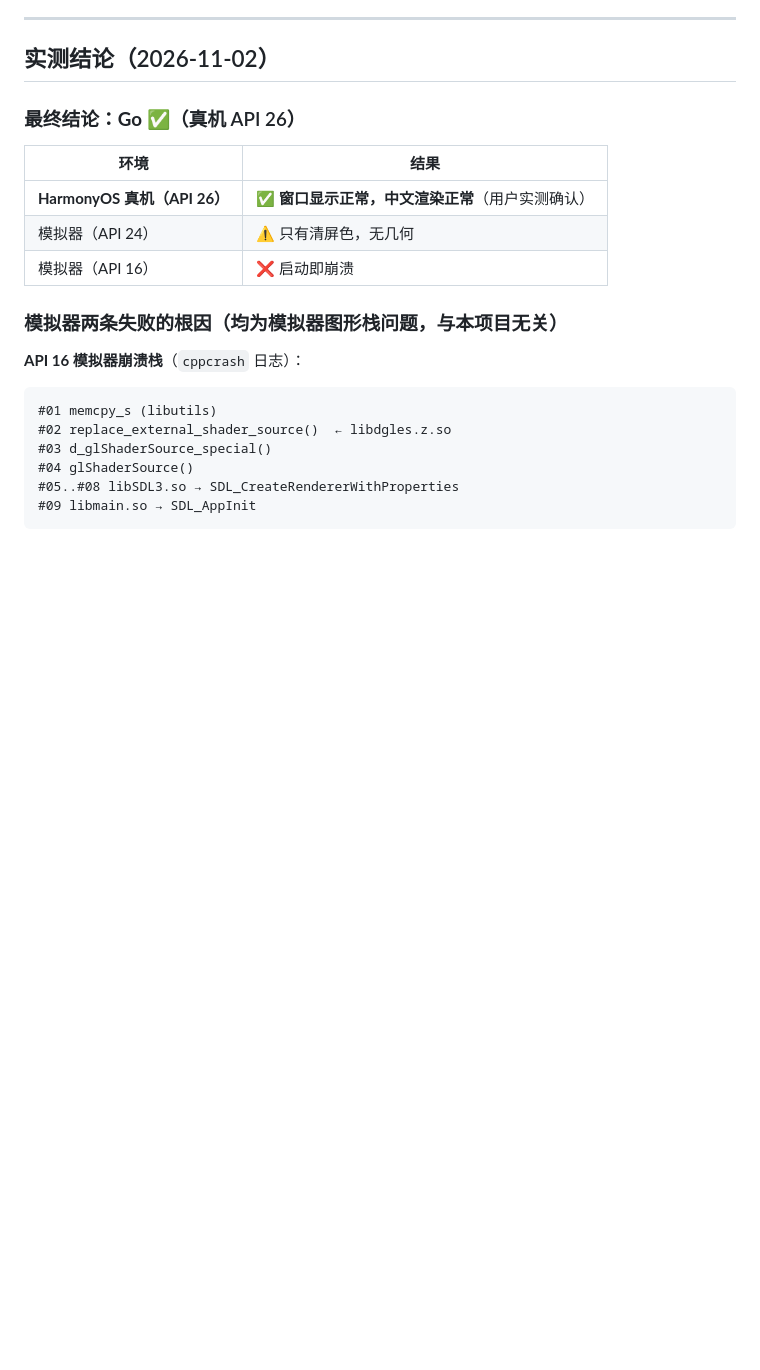
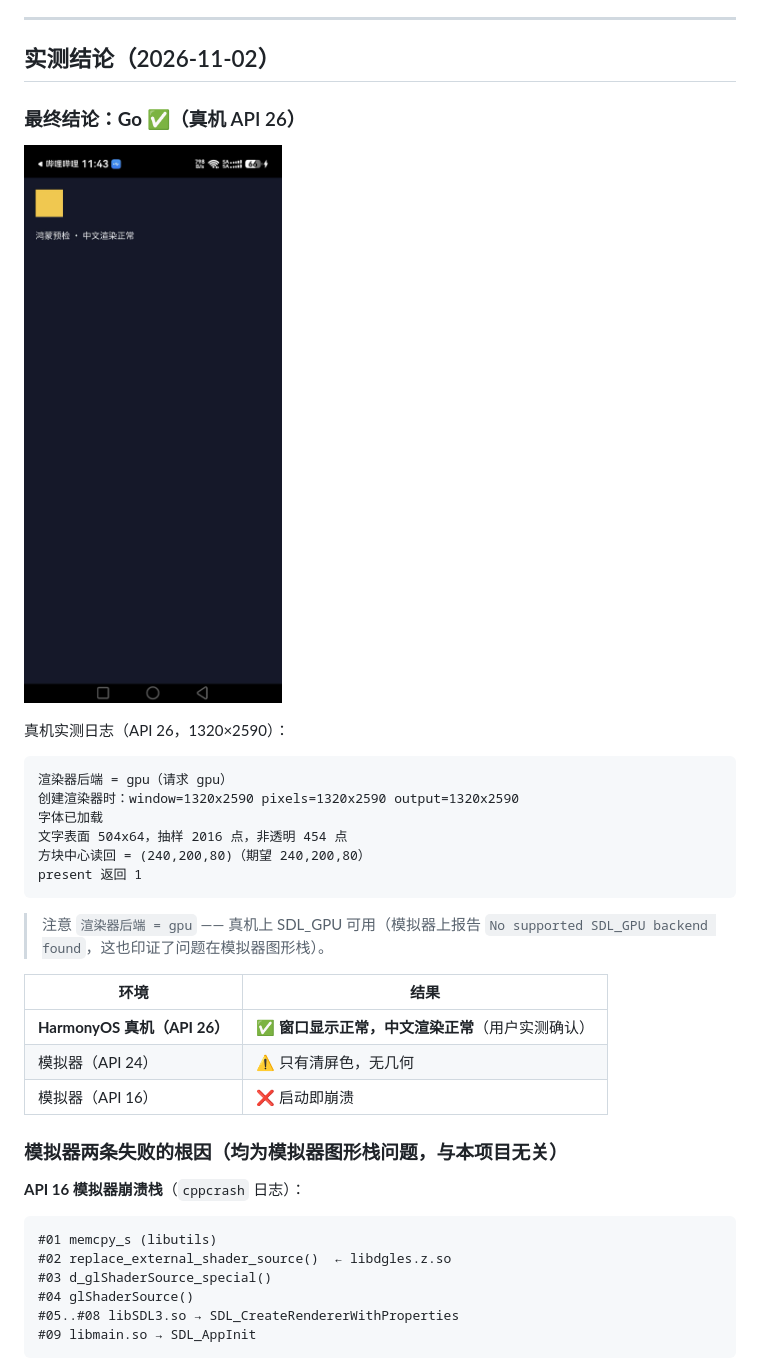
Before and after one commit to TimeLightSpeedC/Cjing, a Markdown page: platform_ohos/precheck/README.md, the part around the change. Rendered like a GitHub page; pictures changed too: docs/images/ohos-precheck-api26.png (added); blank space fills up the shorter version.

Commit message:
docs(ohos): 补入真机 API 26 的运行截图与日志，坐实 T23 的 Go 结论
实测（HarmonyOS 真机 API 26，1320x2590）
- 渲染后端 = gpu（真机 SDL_GPU 可用；模拟器上报告 No supported SDL_GPU backend found）
- 字体已加载；文字表面 504x64，抽样非透明 454 点
- 方块中心读回 (240,200,80)，与代码中的颜色一致
- present 返回 1
- 屏幕显示：深色背景 + 暖黄方块 + 「鸿蒙预检 · 中文渲染正常」

新增
- docs/images/ohos-precheck-api26.png（真机截图，约 50KB）
- README 引用截图并附完整日志
- 路线图 T23 补注图像证据

至此 P2 全部 24 项完成，v0.2.0 已打标签。

````diff
--- a/platform_ohos/precheck/README.md
+++ b/platform_ohos/precheck/README.md
@@ -175,6 +175,22 @@ entry/build/default/outputs/default/entry-default-unsigned.hap   (27 MB)
 
 ### 最终结论：**Go** ✅（真机 API 26）
 
+![真机运行画面](../../docs/images/ohos-precheck-api26.png)
+
+真机实测日志（API 26，1320×2590）：
+
+```
+渲染器后端 = gpu（请求 gpu）
+创建渲染器时：window=1320x2590 pixels=1320x2590 output=1320x2590
+字体已加载
+文字表面 504x64，抽样 2016 点，非透明 454 点
+方块中心读回 = (240,200,80)（期望 240,200,80）
+present 返回 1
+```
+
+> 注意 `渲染器后端 = gpu` —— 真机上 SDL_GPU 可用（模拟器上报告
+> `No supported SDL_GPU backend found`，这也印证了问题在模拟器图形栈）。
+
 | 环境 | 结果 |
 |---|---|
 | **HarmonyOS 真机（API 26）** | ✅ **窗口显示正常，中文渲染正常**（用户实测确认） |
````
Also changed, not shown: docs/路线图ProMax.md (+3 -1 lines).
